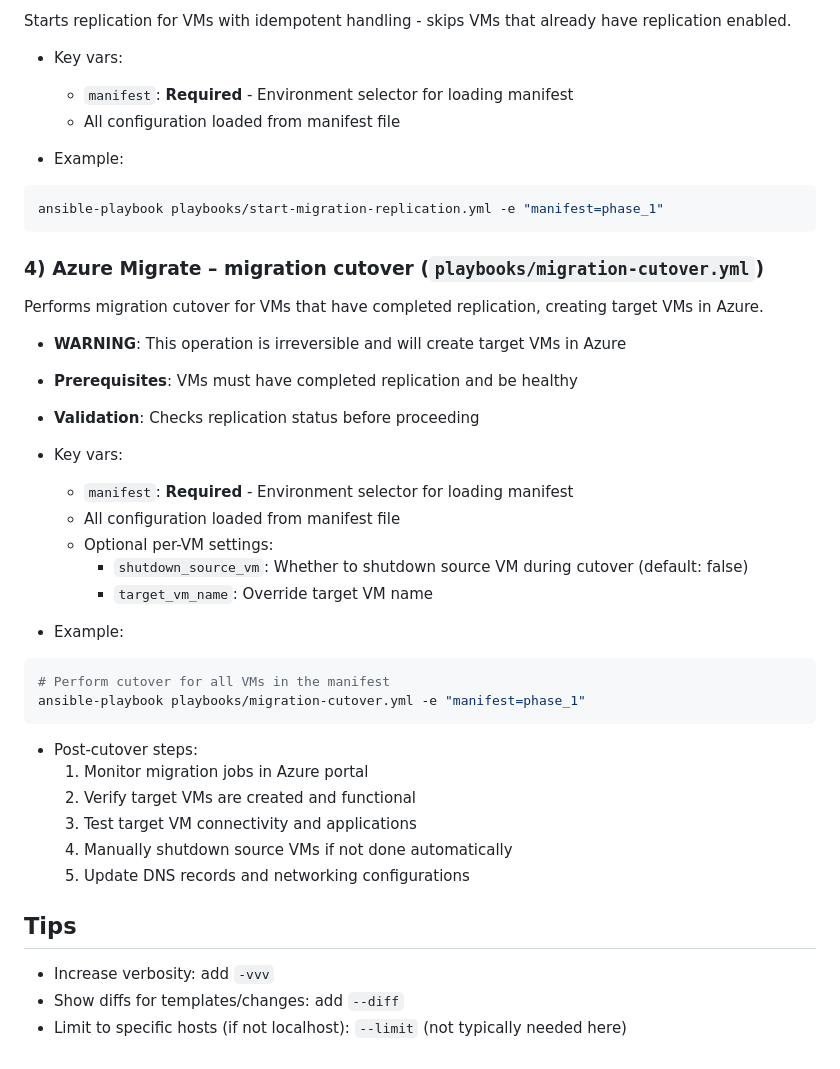
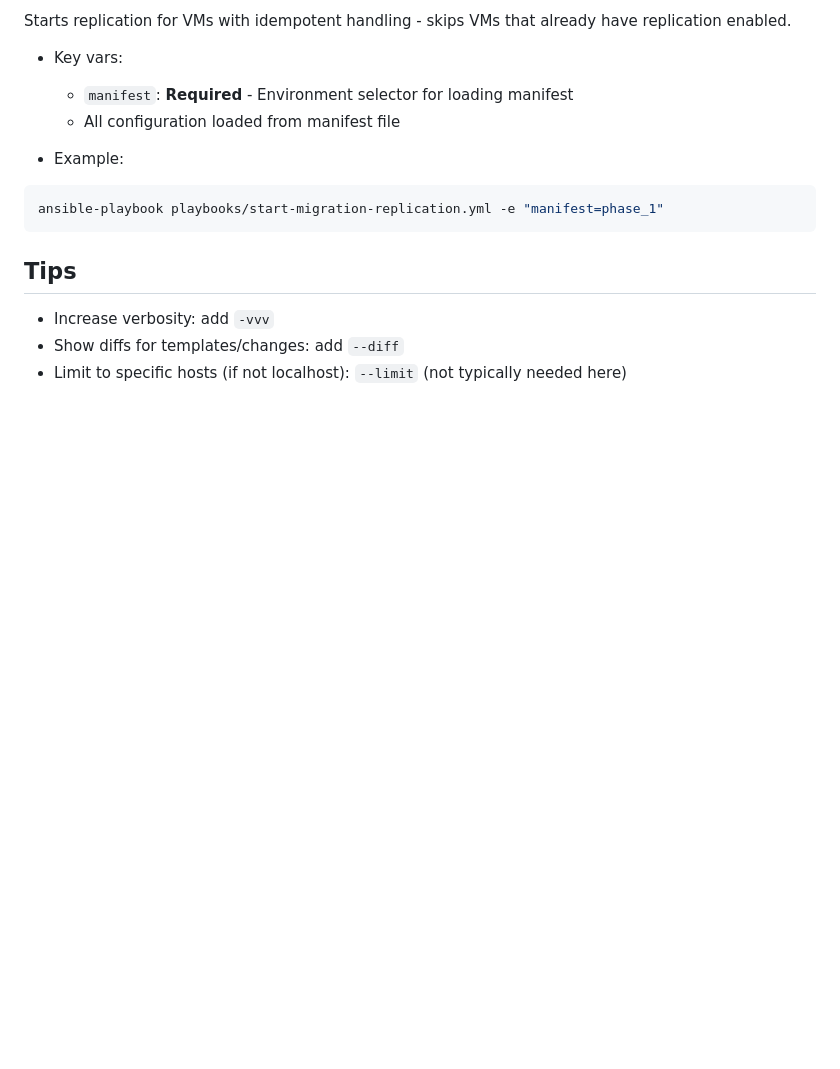
Before and after one commit to gustavo-dte/personal_projects, a Markdown page: ansible/README.md, the part around the change. Rendered like a GitHub page; blank space fills up the shorter version.

Commit message:
cutover_pr

````diff
--- a/ansible/README.md
+++ b/ansible/README.md
@@ -63,33 +63,6 @@ Starts replication for VMs with idempotent handling - skips VMs that already hav
 ansible-playbook playbooks/start-migration-replication.yml -e "manifest=phase_1"
 ```
 
-### 4) Azure Migrate – migration cutover (`playbooks/migration-cutover.yml`)
-Performs migration cutover for VMs that have completed replication, creating target VMs in Azure.
-
-- **WARNING**: This operation is irreversible and will create target VMs in Azure
-- **Prerequisites**: VMs must have completed replication and be healthy
-- **Validation**: Checks replication status before proceeding
-
-- Key vars:
-  - `manifest`: **Required** - Environment selector for loading manifest
-  - All configuration loaded from manifest file
-  - Optional per-VM settings:
-    - `shutdown_source_vm`: Whether to shutdown source VM during cutover (default: false)
-    - `target_vm_name`: Override target VM name
-
-- Example:
-```bash
-# Perform cutover for all VMs in the manifest
-ansible-playbook playbooks/migration-cutover.yml -e "manifest=phase_1"
-```
-
-- Post-cutover steps:
-  1. Monitor migration jobs in Azure portal
-  2. Verify target VMs are created and functional
-  3. Test target VM connectivity and applications
-  4. Manually shutdown source VMs if not done automatically
-  5. Update DNS records and networking configurations
-
 ## Tips
 - Increase verbosity: add `-vvv`
 - Show diffs for templates/changes: add `--diff`
````
Also changed, not shown: README.md (+9 -24 lines), docs/assets/playbook.png (added), 7 other files.
